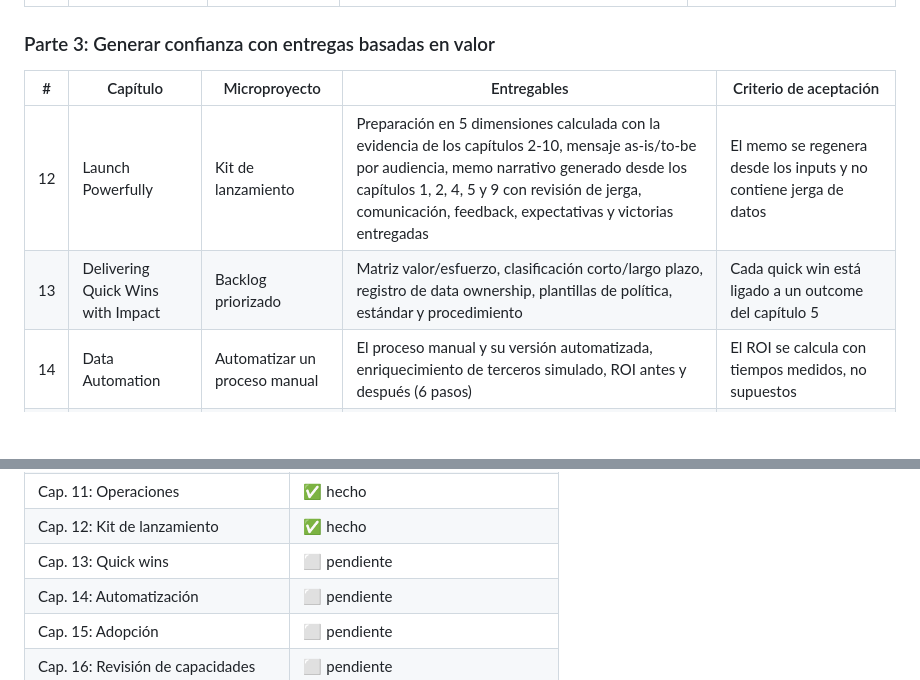
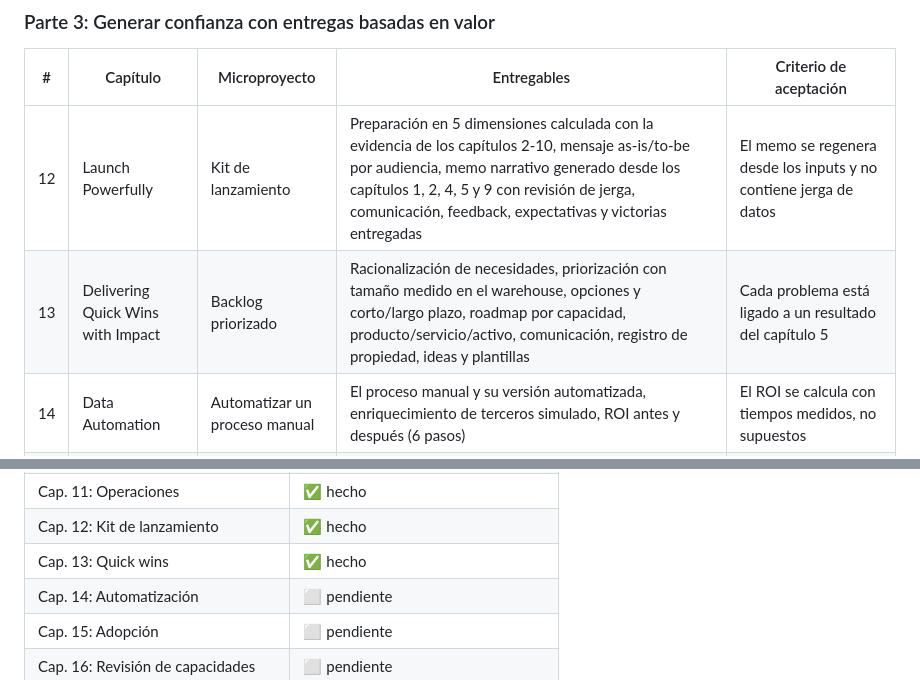
Before and after one commit to joserodriguezc/dataGovernanceLab, a Markdown page: PLAN.md, 2 parts joined by grey strips. GitHub-like rendering; blank space fills up the shorter version.

Commit message:
PLAN.md: capítulo 13 hecho
Co-Authored-By: Claude Opus 5.5 <noreply@anthropic.com>

```diff
--- a/PLAN.md
+++ b/PLAN.md
@@ -84,7 +84,7 @@ Esta fase es necesaria antes del capítulo 4 y de todos los técnicos.
 | # | Capítulo | Microproyecto | Entregables | Criterio de aceptación |
 |---|---|---|---|---|
 | 12 | Launch Powerfully | Kit de lanzamiento | Preparación en 5 dimensiones calculada con la evidencia de los capítulos 2-10, mensaje as-is/to-be por audiencia, memo narrativo generado desde los capítulos 1, 2, 4, 5 y 9 con revisión de jerga, comunicación, feedback, expectativas y victorias entregadas | El memo se regenera desde los inputs y no contiene jerga de datos |
-| 13 | Delivering Quick Wins with Impact | Backlog priorizado | Matriz valor/esfuerzo, clasificación corto/largo plazo, registro de data ownership, plantillas de política, estándar y procedimiento | Cada quick win está ligado a un outcome del capítulo 5 |
+| 13 | Delivering Quick Wins with Impact | Backlog priorizado | Racionalización de necesidades, priorización con tamaño medido en el warehouse, opciones y corto/largo plazo, roadmap por capacidad, producto/servicio/activo, comunicación, registro de propiedad, ideas y plantillas | Cada problema está ligado a un resultado del capítulo 5 |
 | 14 | Data Automation | Automatizar un proceso manual | El proceso manual y su versión automatizada, enriquecimiento de terceros simulado, ROI antes y después (6 pasos) | El ROI se calcula con tiempos medidos, no supuestos |
 | 15 | Adoption That Drives Business Success | Métricas de adopción | Logs de uso sintéticos → KPIs (usuarios activos, retención, cobertura), coste de la baja adopción, roadmap | Los KPIs se calculan por segmento y el roadmap ataca las barreras detectadas |
 | 16 | Delivering Trusted Results | Revisión de capacidades | Reporte HTML consolidado de los capítulos 6–11 y plantilla para comunicar desvíos | El reporte compara los compromisos del capítulo 5 con los resultados reales |
@@ -136,7 +136,7 @@ Orden de trabajo: **Capítulos 1 → 2 → 3 → Fase 0 → 4 → 5 → … →
 | Cap. 10: Golden record | ✅ hecho |
 | Cap. 11: Operaciones | ✅ hecho |
 | Cap. 12: Kit de lanzamiento | ✅ hecho |
-| Cap. 13: Quick wins | ⬜ pendiente |
+| Cap. 13: Quick wins | ✅ hecho |
 | Cap. 14: Automatización | ⬜ pendiente |
 | Cap. 15: Adopción | ⬜ pendiente |
 | Cap. 16: Revisión de capacidades | ⬜ pendiente |
```
